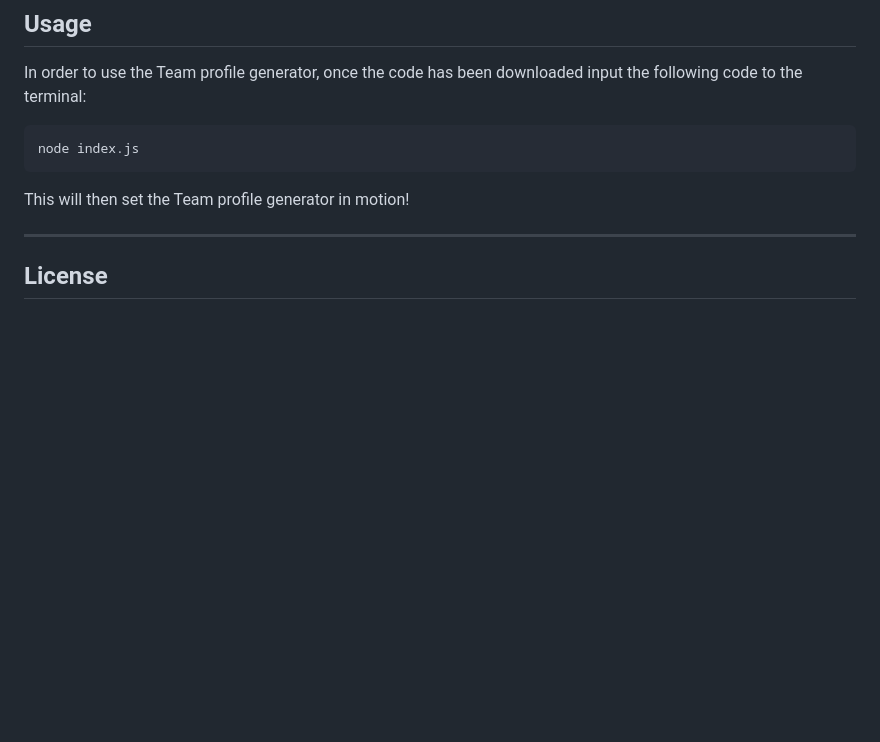
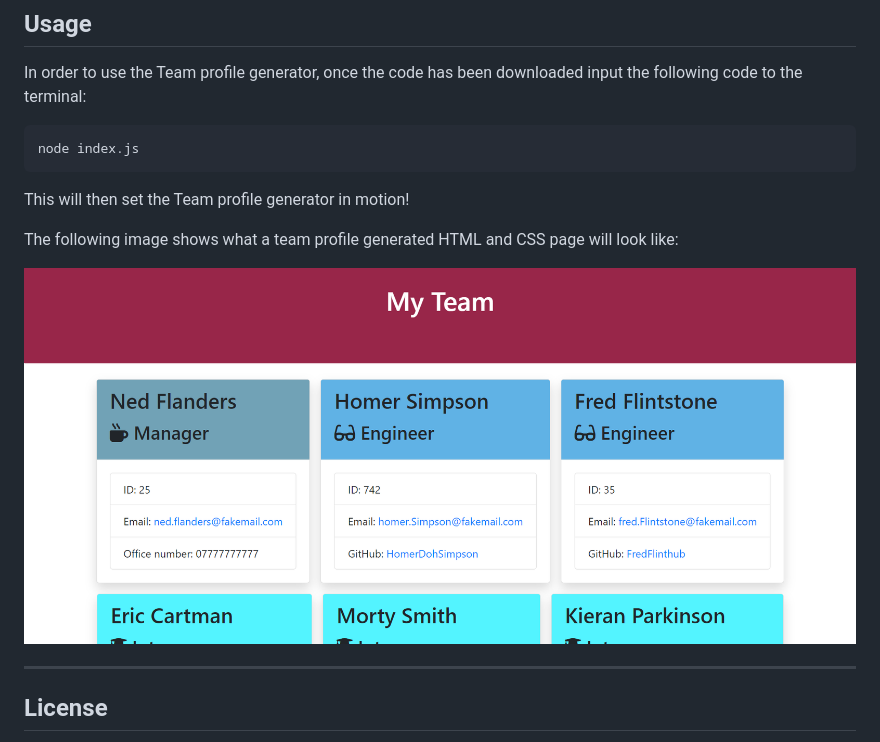
Before and after one commit to BritishCryptoGuy/Team-profile-generator, a Markdown page: README.md, the part around the change. Rendered like a GitHub page; pictures changed too: images/tpgDemoScreenshot.png (added); blank space fills up the shorter version.

Commit message:
Generated new demo webpage with more realistic info. Also added screenshot of demo HTML to README

```diff
--- a/README.md
+++ b/README.md
@@ -28,6 +28,10 @@ node index.js
 
 This will then set the Team profile generator in motion!
 
+The following image shows what a team profile generated HTML and CSS page will look like:
+
+![The screenshot displays a generated HTML page. The page includes a jumbotron and multiple visible cards with information on team members as per user input](images/tpgDemoScreenshot.png)
+
 ---
 
 ## License
```
Also changed, not shown: 2 other files.
